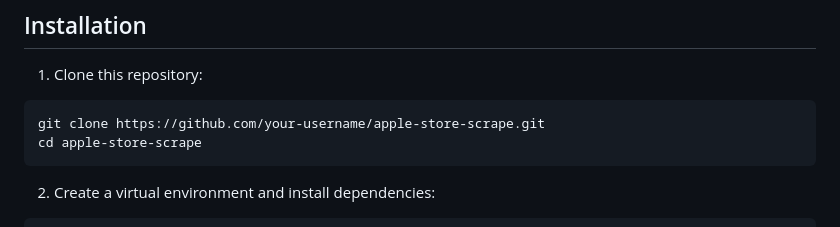
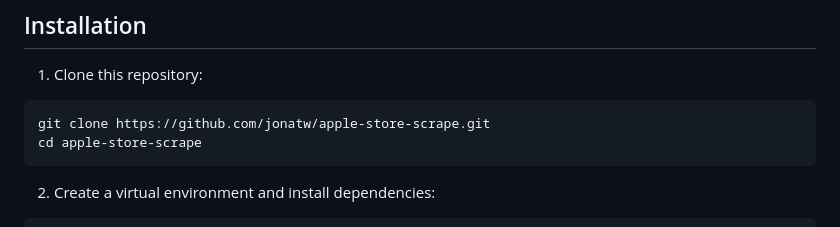
Before and after one commit to jonatw/apple-store-scrape, a Markdown page: README.md, the part around the change. Drawn GitHub-style.

Commit message:
Update README with correct repository URL

````diff
--- a/README.md
+++ b/README.md
@@ -22,7 +22,7 @@ Apple Store Scraper is a tool for scraping iPhone and iPad product pricing infor
 
 1. Clone this repository:
 ```bash
-git clone https://github.com/your-username/apple-store-scrape.git
+git clone https://github.com/jonatw/apple-store-scrape.git
 cd apple-store-scrape
 ```
 
````
